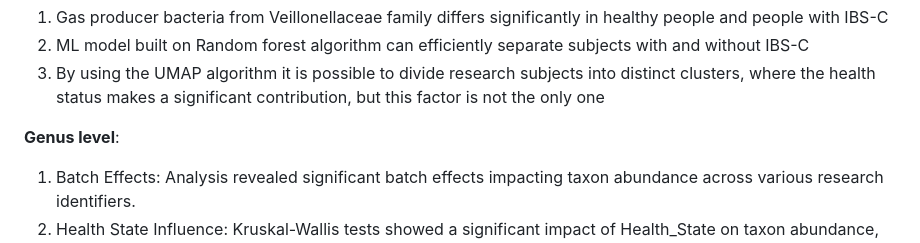
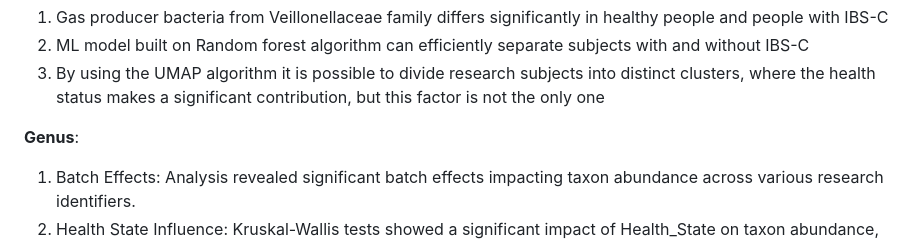
Before and after one commit to stnslv-lgkv/CPK2_project, a Markdown page: README.md, the part around the change. GitHub-like rendering.

Commit message:
README minor upd

```diff
--- a/README.md
+++ b/README.md
@@ -70,7 +70,7 @@ Following results have been obtained regarding particular taxon levels:
 2. ML model built on Random forest algorithm can efficiently separate  subjects with and without IBS-C
 3. By using the UMAP algorithm it is possible to divide research subjects into distinct clusters, where the health status makes a significant contribution, but this factor is not the only one
 
-**Genus level**:
+**Genus**:
 
 1. Batch Effects: Analysis revealed significant batch effects impacting taxon abundance across various research identifiers.
 2. Health State Influence: Kruskal-Wallis tests showed a significant impact of Health_State on taxon abundance, with a preponderance of low p-values indicating non-random disparities.
```
